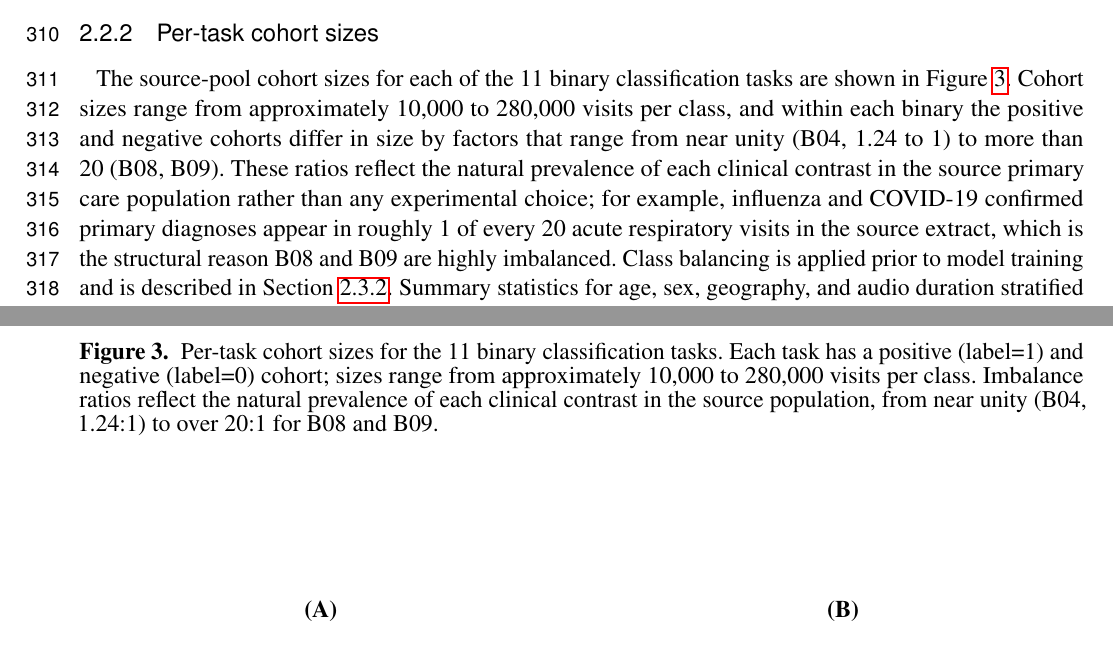
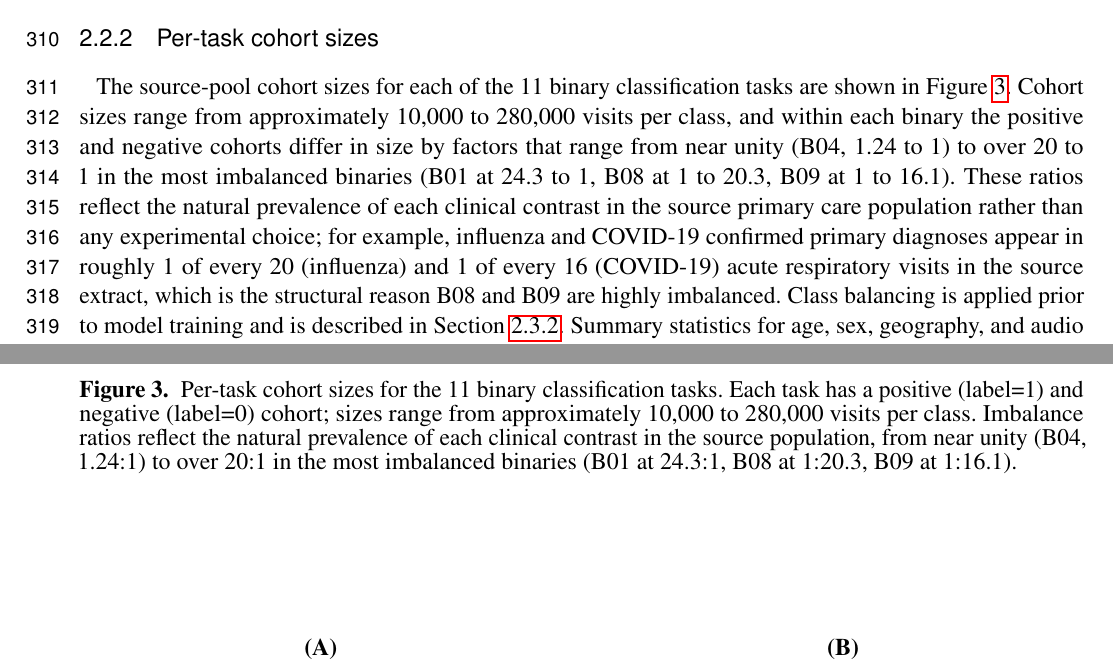
Before and after one commit to vjsravi/frontiers-2026-paper, a LaTeX document (frontiers.tex): two parts of pages 8 and 26 of 28, joined at a grey line, cut so that both start at the same text. Compiled offline with pdfLaTeX.

Commit message:
H3 reviewer fix: align Figure 3 body text and caption to the figure's actual ratios
The body sentence and caption claimed '>20:1 for B08 and B09', but the figure
shows B09 at 1:16.1, not >20:1, and omits B01 (24.3:1, the single most-imbalanced
binary). Corrected the ratio enumeration in both spots and split the 1-in-20
flu/COVID structural-prevalence sentence so each pathogen's prevalence matches
the figure (1/20 flu, 1/16 COVID).

Co-Authored-By: Claude Opus 4.7 (1M context) <noreply@anthropic.com>

```diff
--- a/frontiers.tex
+++ b/frontiers.tex
@@ -167,7 +167,7 @@ The acoustic respiratory triage system is decomposed into 11 binary classificati
 \label{sec:cohort-data-distribution}
 \label{sec:cohort-distribution}
 
-The source-pool cohort sizes for each of the 11 binary classification tasks are shown in Figure~\ref{fig_cohort_sizes}. Cohort sizes range from approximately 10{,}000 to 280{,}000 visits per class, and within each binary the positive and negative cohorts differ in size by factors that range from near unity (B04, 1.24 to 1) to more than 20 (B08, B09). These ratios reflect the natural prevalence of each clinical contrast in the source primary care population rather than any experimental choice; for example, influenza and COVID-19 confirmed primary diagnoses appear in roughly 1 of every 20 acute respiratory visits in the source extract, which is the structural reason B08 and B09 are highly imbalanced. Class balancing is applied prior to model training and is described in Section~\ref{sec:methods-training}. Summary statistics for age, sex, geography, and audio duration stratified by cohort and class are reported in the supplementary material.
+The source-pool cohort sizes for each of the 11 binary classification tasks are shown in Figure~\ref{fig_cohort_sizes}. Cohort sizes range from approximately 10{,}000 to 280{,}000 visits per class, and within each binary the positive and negative cohorts differ in size by factors that range from near unity (B04, 1.24 to 1) to over 20 to 1 in the most imbalanced binaries (B01 at 24.3 to 1, B08 at 1 to 20.3, B09 at 1 to 16.1). These ratios reflect the natural prevalence of each clinical contrast in the source primary care population rather than any experimental choice; for example, influenza and COVID-19 confirmed primary diagnoses appear in roughly 1 of every 20 (influenza) and 1 of every 16 (COVID-19) acute respiratory visits in the source extract, which is the structural reason B08 and B09 are highly imbalanced. Class balancing is applied prior to model training and is described in Section~\ref{sec:methods-training}. Summary statistics for age, sex, geography, and audio duration stratified by cohort and class are reported in the supplementary material.
 
 
 \subsection{Modeling and Evaluation}
@@ -501,7 +501,7 @@ B10 & date (month) & 0.703 & 0.719 & 0.683 \\
 \begin{center}
 \includegraphics[width=\linewidth]{fig_cohort_sizes}
 \end{center}
-\caption{Per-task cohort sizes for the 11 binary classification tasks. Each task has a positive (label=1) and negative (label=0) cohort; sizes range from approximately 10{,}000 to 280{,}000 visits per class. Imbalance ratios reflect the natural prevalence of each clinical contrast in the source population, from near unity (B04, 1.24:1) to over 20:1 for B08 and B09.}
+\caption{Per-task cohort sizes for the 11 binary classification tasks. Each task has a positive (label=1) and negative (label=0) cohort; sizes range from approximately 10{,}000 to 280{,}000 visits per class. Imbalance ratios reflect the natural prevalence of each clinical contrast in the source population, from near unity (B04, 1.24:1) to over 20:1 in the most imbalanced binaries (B01 at 24.3:1, B08 at 1:20.3, B09 at 1:16.1).}
 \label{fig_cohort_sizes}
 \end{figure}
 
```
